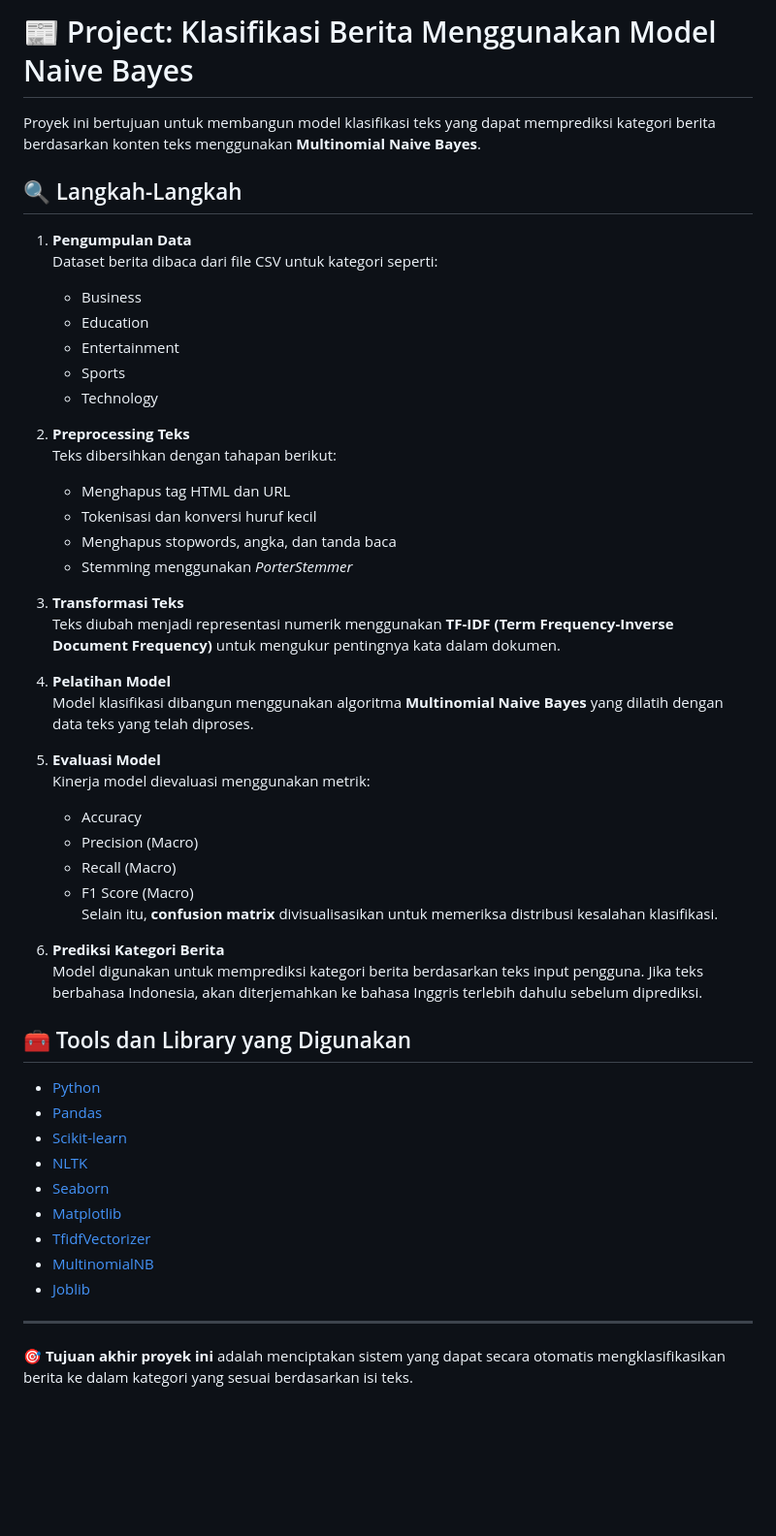
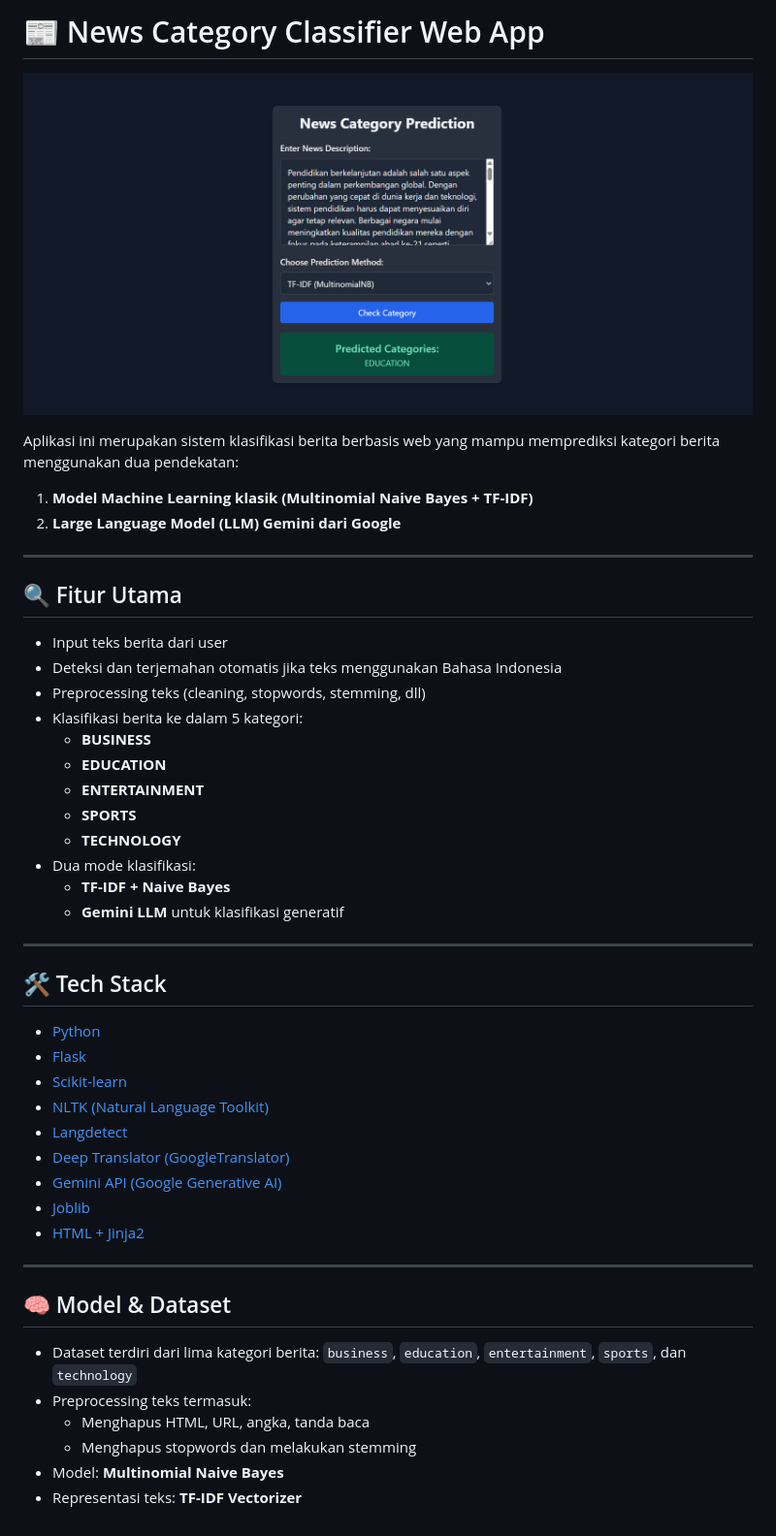
Before and after one commit to Jordannst/NewsArticleClassification, a Markdown page: README.md, the part around the change. Shown: that part at 97% size. Drawn GitHub-style; pictures changed too: preview/preview.png (added); blank space fills up the shorter version.

Commit message:
edit readme + preview image

```diff
--- a/README.md
+++ b/README.md
@@ -1,53 +1,50 @@
-# 📰 Project: Klasifikasi Berita Menggunakan Model Naive Bayes
+# 📰 News Category Classifier Web App
 
-Proyek ini bertujuan untuk membangun model klasifikasi teks yang dapat memprediksi kategori berita berdasarkan konten teks menggunakan **Multinomial Naive Bayes**.
+![Preview Aplikasi](preview/preview.png)
 
-## 🔍 Langkah-Langkah
+Aplikasi ini merupakan sistem klasifikasi berita berbasis web yang mampu memprediksi kategori berita menggunakan dua pendekatan:
 
-1. **Pengumpulan Data**
-   Dataset berita dibaca dari file CSV untuk kategori seperti:
-   - Business
-   - Education
-   - Entertainment
-   - Sports
-   - Technology
-
-2. **Preprocessing Teks**
-   Teks dibersihkan dengan tahapan berikut:
-   - Menghapus tag HTML dan URL
-   - Tokenisasi dan konversi huruf kecil
-   - Menghapus stopwords, angka, dan tanda baca
-   - Stemming menggunakan *PorterStemmer*
-
-3. **Transformasi Teks**
-   Teks diubah menjadi representasi numerik menggunakan **TF-IDF (Term Frequency-Inverse Document Frequency)** untuk mengukur pentingnya kata dalam dokumen.
-
-4. **Pelatihan Model**
-   Model klasifikasi dibangun menggunakan algoritma **Multinomial Naive Bayes** yang dilatih dengan data teks yang telah diproses.
-
-5. **Evaluasi Model**
-   Kinerja model dievaluasi menggunakan metrik:
-   - Accuracy
-   - Precision (Macro)
-   - Recall (Macro)
-   - F1 Score (Macro)
-   Selain itu, **confusion matrix** divisualisasikan untuk memeriksa distribusi kesalahan klasifikasi.
-
-6. **Prediksi Kategori Berita**
-   Model digunakan untuk memprediksi kategori berita berdasarkan teks input pengguna. Jika teks berbahasa Indonesia, akan diterjemahkan ke bahasa Inggris terlebih dahulu sebelum diprediksi.
-
-## 🧰 Tools dan Library yang Digunakan
-
-- [Python](https://www.python.org/)
-- [Pandas](https://pandas.pydata.org/)
-- [Scikit-learn](https://scikit-learn.org/)
-- [NLTK](https://www.nltk.org/)
-- [Seaborn](https://seaborn.pydata.org/)
-- [Matplotlib](https://matplotlib.org/)
-- [TfidfVectorizer](https://scikit-learn.org/stable/modules/generated/sklearn.feature_extraction.text.TfidfVectorizer.html)
-- [MultinomialNB](https://scikit-learn.org/stable/modules/generated/sklearn.naive_bayes.MultinomialNB.html)
-- [Joblib](https://joblib.readthedocs.io/en/latest/)
+1. **Model Machine Learning klasik (Multinomial Naive Bayes + TF-IDF)**
+2. **Large Language Model (LLM) Gemini dari Google**
 
 ---
 
-🎯 **Tujuan akhir proyek ini** adalah menciptakan sistem yang dapat secara otomatis mengklasifikasikan berita ke dalam kategori yang sesuai berdasarkan isi teks.
+## 🔍 Fitur Utama
+
+- Input teks berita dari user
+- Deteksi dan terjemahan otomatis jika teks menggunakan Bahasa Indonesia
+- Preprocessing teks (cleaning, stopwords, stemming, dll)
+- Klasifikasi berita ke dalam 5 kategori:
+  - **BUSINESS**
+  - **EDUCATION**
+  - **ENTERTAINMENT**
+  - **SPORTS**
+  - **TECHNOLOGY**
+- Dua mode klasifikasi:
+  - **TF-IDF + Naive Bayes**
+  - **Gemini LLM** untuk klasifikasi generatif
+
+---
+
+## 🛠️ Tech Stack
+
+- [Python](https://www.python.org/)
+- [Flask](https://flask.palletsprojects.com/)
+- [Scikit-learn](https://scikit-learn.org/)
+- [NLTK (Natural Language Toolkit)](https://www.nltk.org/)
+- [Langdetect](https://pypi.org/project/langdetect/)
+- [Deep Translator (GoogleTranslator)](https://pypi.org/project/deep-translator/)
+- [Gemini API (Google Generative AI)](https://ai.google.dev/)
+- [Joblib](https://joblib.readthedocs.io/)
+- [HTML + Jinja2](https://jinja.palletsprojects.com/)
+
+---
+
+## 🧠 Model & Dataset
+
+- Dataset terdiri dari lima kategori berita: `business`, `education`, `entertainment`, `sports`, dan `technology`
+- Preprocessing teks termasuk:
+  - Menghapus HTML, URL, angka, tanda baca
+  - Menghapus stopwords dan melakukan stemming
+- Model: **Multinomial Naive Bayes**
+- Representasi teks: **TF-IDF Vectorizer**
```
Also changed, not shown: 1 other file.
